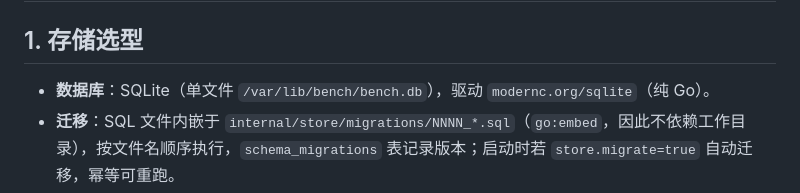
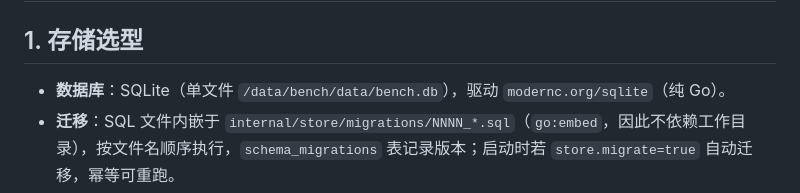
Before and after one commit to YunMeng-ink/benchmark-prompts, a Markdown page: docs/storage.md, the part around the change. Rendered like a GitHub page.

```diff
--- a/docs/storage.md
+++ b/docs/storage.md
@@ -2,7 +2,7 @@
 
 ## 1. 存储选型
 
-- **数据库**：SQLite（单文件 `/var/lib/bench/bench.db`），驱动 `modernc.org/sqlite`（纯 Go）。
+- **数据库**：SQLite（单文件 `/data/bench/data/bench.db`），驱动 `modernc.org/sqlite`（纯 Go）。
 - **迁移**：SQL 文件内嵌于 `internal/store/migrations/NNNN_*.sql`（`go:embed`，因此不依赖工作目录），按文件名顺序执行，`schema_migrations` 表记录版本；启动时若 `store.migrate=true` 自动迁移，幂等可重跑。
 - **写并发**：SQLite 写串行，业务写极低频，足够；连接池只读，写走单连接 + WAL 模式。
 
```
Also changed, not shown: docs/architecture.md (+2 -2 lines), docs/deployment.md (+9 -3 lines).
